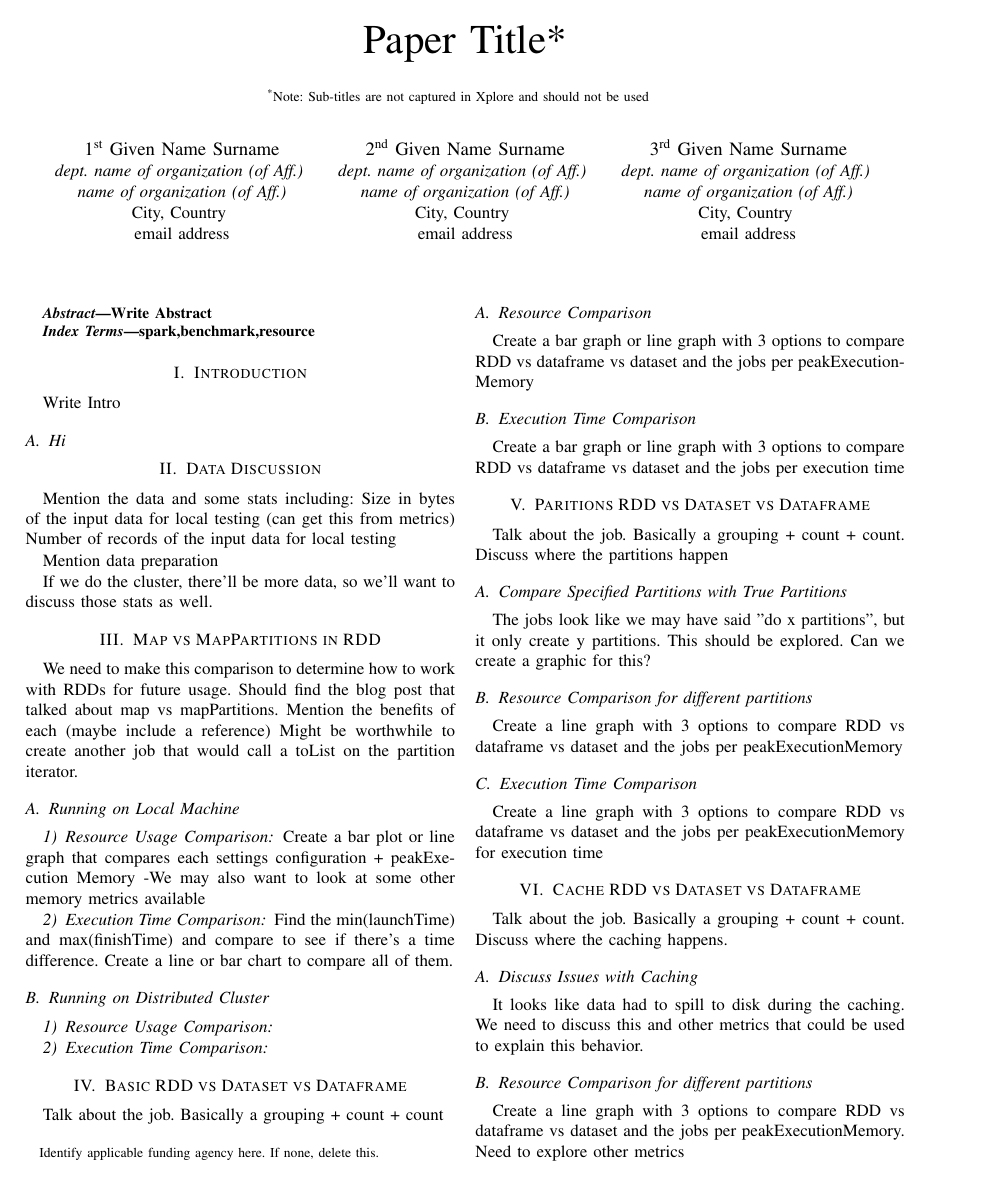
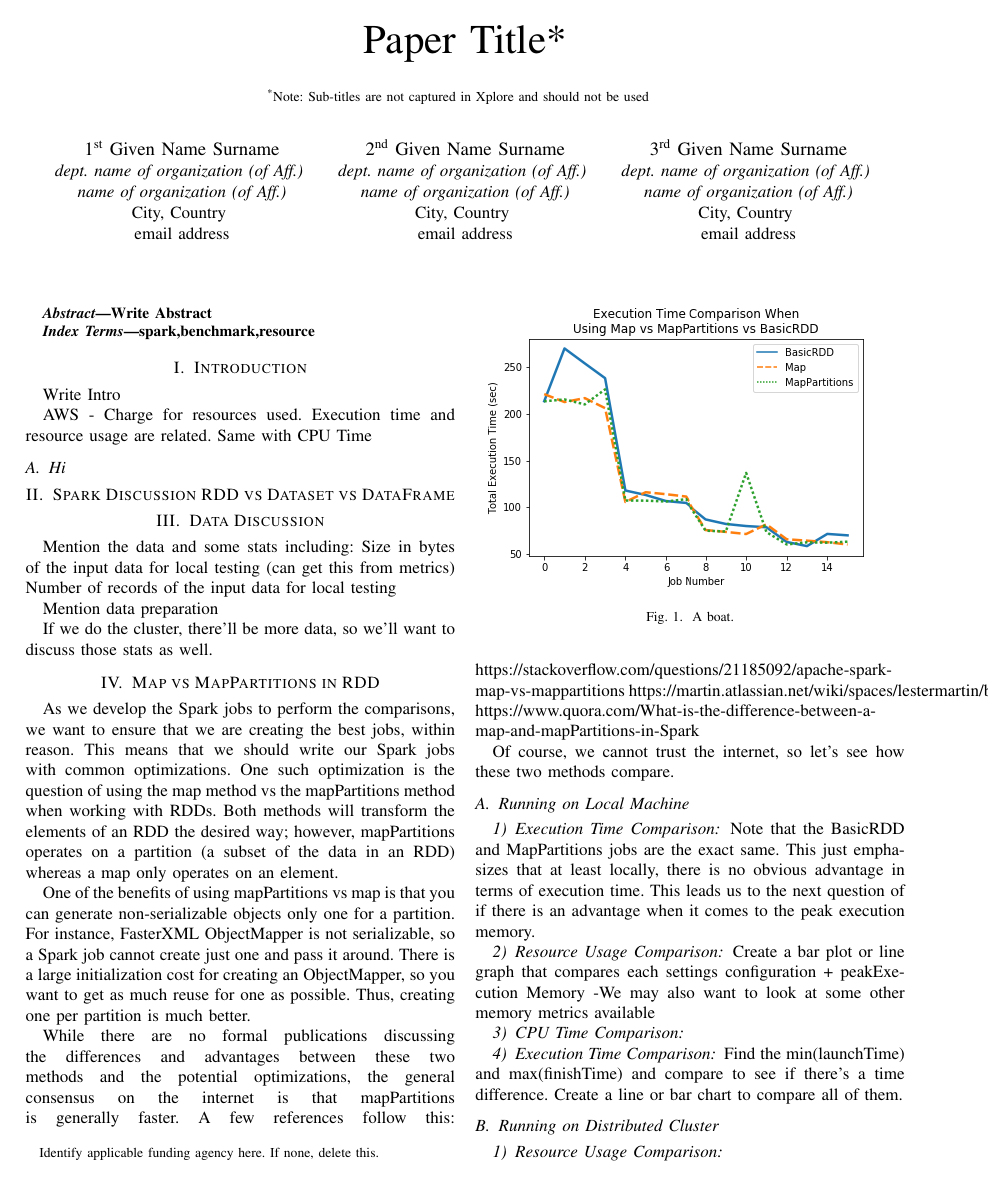
Before and after one commit to nichollsbr/cmsc611-project, a LaTeX paper (paper/spark_paper.tex): page 1 of 3 before the commit and page 1 of 4 after it. Compiled offline with pdfLaTeX.

Commit message:
Started writing

```diff
--- a/paper/spark_paper.tex
+++ b/paper/spark_paper.tex
@@ -49,7 +49,11 @@ spark,benchmark,resource
 \section{Introduction}
 Write Intro
 
+AWS - Charge for resources used.  Execution time and resource usage are related.  Same with CPU Time
+
 \subsection{Hi}
+
+\section{Spark Discussion RDD vs Dataset vs DataFrame}
 
 \section{Data Discussion}
 Mention the data and some stats including:
@@ -61,10 +65,34 @@ Mention data preparation
 If we do the cluster, there'll be more data, so we'll want to discuss those stats as well.
 
 \section{Map vs MapPartitions in RDD}
-We need to make this comparison to determine how to work with RDDs for future usage.
-Should find the blog post that talked about map vs mapPartitions.
-Mention the benefits of each (maybe include a reference)
-Might be worthwhile to create another job that would call a toList on the partition iterator.
+As we develop the Spark jobs to perform the comparisons, we want to ensure that we are creating the best jobs, within
+reason. This means that we should write our Spark jobs with common optimizations.  One such optimization is the
+question of using the map method vs the mapPartitions method when working with RDDs.  Both methods will transform
+the elements of an RDD the desired way; however, mapPartitions operates on a partition (a subset of the data in an RDD)
+whereas a map only operates on an element.
+
+One of the benefits of using mapPartitions vs map is that you can generate non-serializable objects only one for a partition.
+For instance, FasterXML ObjectMapper is not serializable, so a Spark job cannot create just one and pass it around.
+There is a large initialization cost for creating an ObjectMapper, so you want to get as much reuse for one as possible.
+Thus, creating one per partition is much better.
+
+While there are no formal publications discussing the differences and advantages between
+these two methods and the potential optimizations, the general consensus on the internet is that mapPartitions is
+generally faster.  A few references follow this:
+https://stackoverflow.com/questions/21185092/apache-spark-map-vs-mappartitions
+https://martin.atlassian.net/wiki/spaces/lestermartin/blog/2016/05/19/67043332/why+spark+s+mapPartitions+transformation+is+faster+than+map+calls+your+function+once+partition+not+once+element
+https://www.quora.com/What-is-the-difference-between-a-map-and-mapPartitions-in-Spark
+
+Of course, we cannot trust the internet, so let's see how these two methods compare.
 
 \subsection{Running on Local Machine}
 
+\subsubsection{Execution Time Comparison}
+\begin{figure}
+    \includegraphics[width=\linewidth]{../python_scripts/images/mapVsMapPartitionsAllExecutionTime.png}
+    \caption{A boat.}
+    \label{fig:boat1}
+\end{figure}
+
+Note that the BasicRDD and MapPartitions jobs are the exact same.  This just emphasizes that at least locally, there is no obvious advantage in terms of execution time.
+This leads us to the next question of if there is an advantage when it comes to the peak execution memory.
@@ -72,2 +104,7 @@ Might be worthwhile to create another job that would call a toList on the partit
+    \label{fig:boat1}
+\end{figure}
+
 Create a bar plot or line graph that compares each settings configuration + peakExecution Memory
 -We may also want to look at some other memory metrics available
+
+\subsubsection{CPU Time Comparison}
@@ -74,3 +114,6 @@ Create a bar plot or line graph that compares each settings configuration + peak
+    \label{fig:boat1}
+\end{figure}
+
 
 \subsubsection{Execution Time Comparison}
 Find the min(launchTime) and max(finishTime) and compare to see if there's a time difference.
```
Also changed, not shown: python_scripts/images/mapVsMapPartitionsMaxPeakExecutionMemory.png (added), python_scripts/images/mapVsMapPartitionsMinPeakExecutionMemory.png (added), paper/spark_paper.tex (11 more changed lines), 1 other file.
